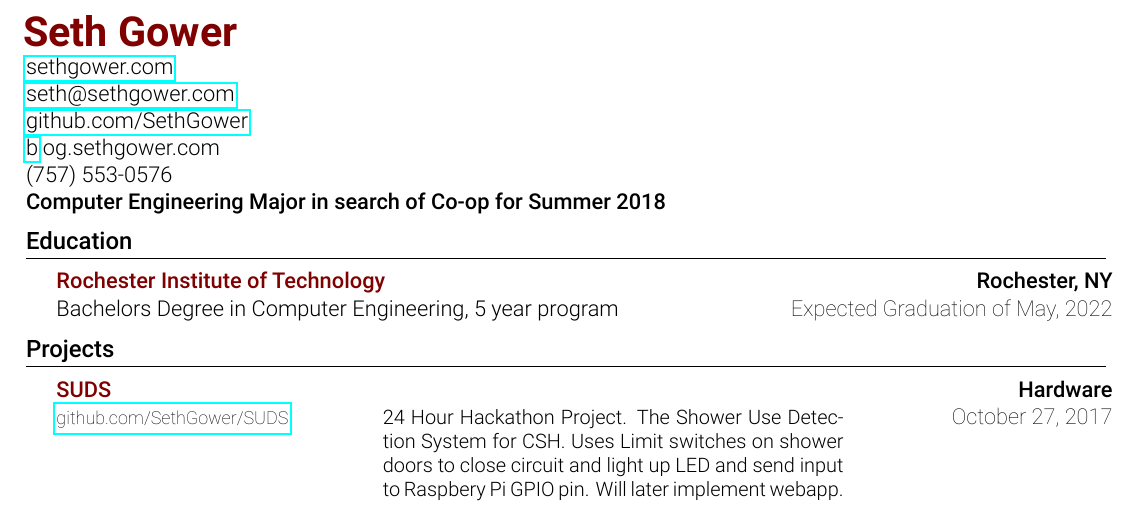
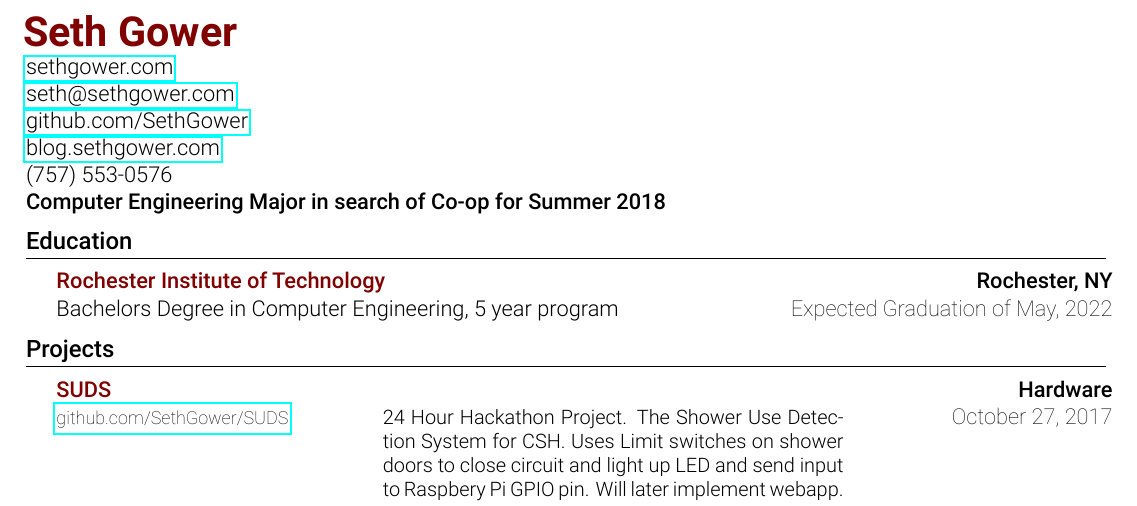
Before and after one commit to SethGower/Resume, a LaTeX CV (resume.tex): part of the page, cut so that both start at the same text. The pictures show the PDF file resume.pdf that the author committed with the source.

Commit message:
updates links

```diff
--- a/resume.tex
+++ b/resume.tex
@@ -112,7 +112,7 @@
             \robotoLight{\href{http://sethgower.com}{sethgower.com}}\newline
             \robotoLight{\href{mailto:seth@sethgower.com}{seth@sethgower.com}}\newline
             \robotoLight{\href{https://github.com/sethgower}{github.com/SethGower}}\newline
-            \robotLight{\href{https://blog.sethgower.com}blog.sethgower.com}\newline
+            \robotoLight{\href{https://blog.sethgower.com}{blog.sethgower.com}}\newline
             \robotoLight{(757) 553-0576}\newline
             \robotoMed Computer Engineering Major in search of Co-op for Summer 2018
         %---------------------------
```
Also changed, not shown: resume.pdf.
